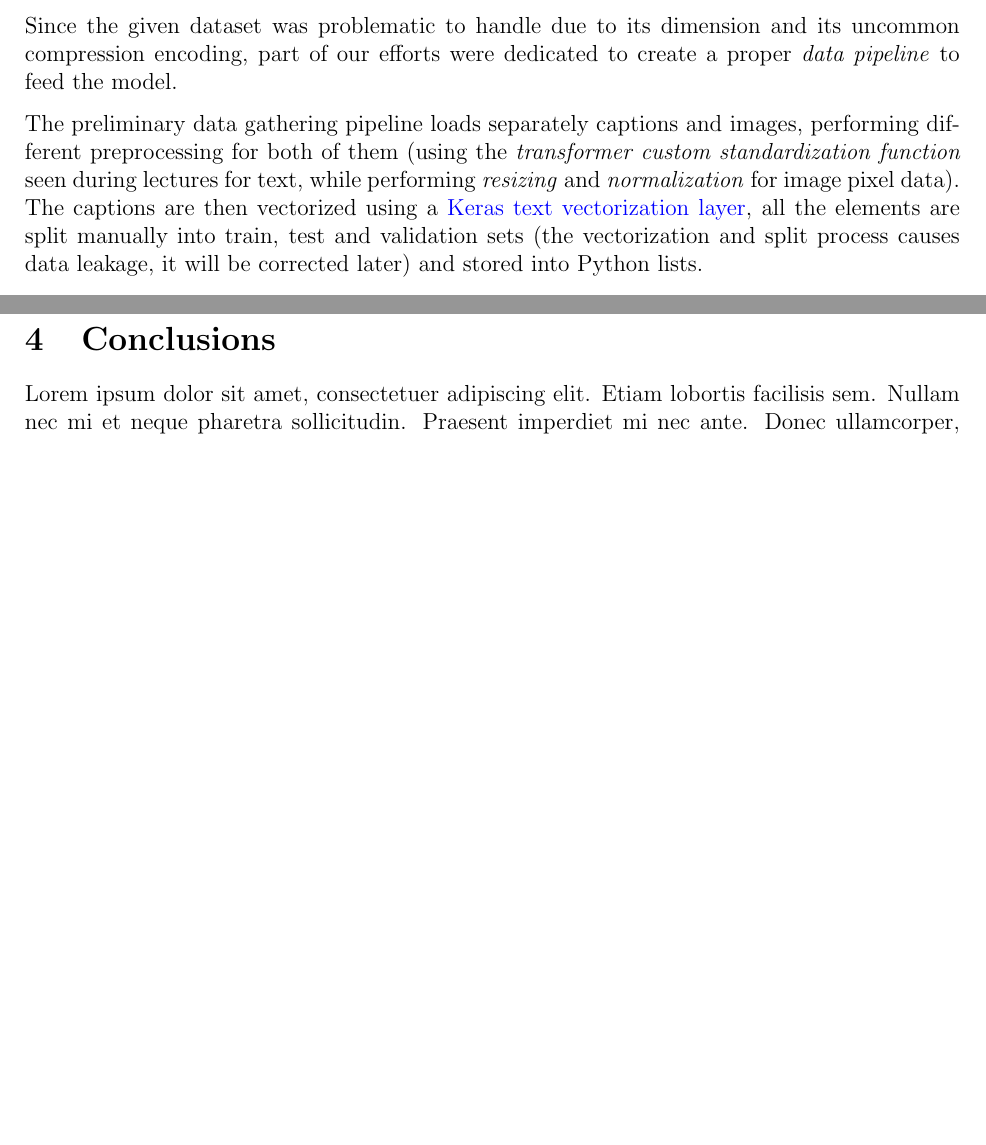
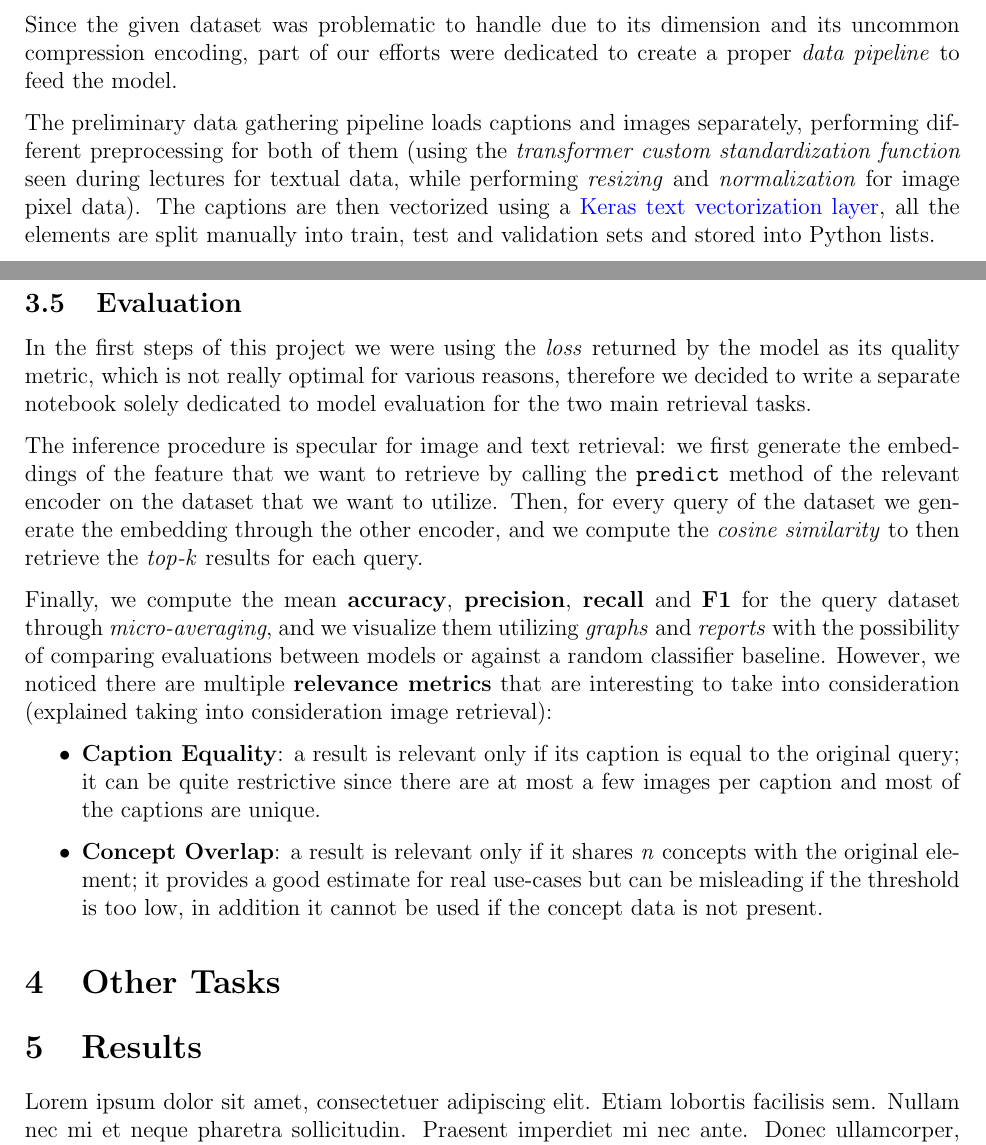
Before and after one commit to raul-singh/Rise-of-Transformers-Project, a LaTeX document (Report/report.tex): two parts of pages 2 and 4 of 4 before the commit and two parts of pages 2 and 5 of 5 after it, joined at a grey line, cut so that both start at the same text, the shorter picture padded with empty space. Compiled offline with pdfLaTeX.

Commit message:
Added post-hackathon to the report

```diff
--- a/Report/report.tex
+++ b/Report/report.tex
@@ -14,7 +14,8 @@
 \usepackage{amsmath}    % Math
 \usepackage{amsfonts}   % Math fonts
 \usepackage{amssymb}    % Math symbols
-\usepackage{blindtext}  % Placeholder Text
+\usepackage{blindtext}  % Placeholder text
+\usepackage{setspace}   % Iterline spacing
 
 % Margins
 \geometry{top=1cm,left=2cm,right=2cm,bottom=2cm}
@@ -110,8 +111,8 @@ We created 2 preliminary notebooks that tackled the defined tasks, these noteboo
 \subsubsection{Data Gathering}
 Since the given dataset was problematic to handle due to its dimension and its uncommon compression encoding, part of our efforts were dedicated to create a proper \textit{data pipeline} to feed the model.
 
-The preliminary data gathering pipeline loads separately captions and images, performing different preprocessing for both of them (using the \textit{transformer custom standardization function} seen during lectures for text, while performing \textit{resizing} and \textit{normalization} for image pixel data).
-The captions are then vectorized using a \href{https://www.tensorflow.org/api_docs/python/tf/keras/layers/TextVectorization}{Keras text vectorization layer}, all the elements are split manually into train, test and validation sets (the vectorization and split process causes data leakage, it will be corrected later) and stored into Python lists.
+The preliminary data gathering pipeline loads captions and images separately, performing different preprocessing for both of them (using the \textit{transformer custom standardization function} seen during lectures for textual data, while performing \textit{resizing} and \textit{normalization} for image pixel data).
+The captions are then vectorized using a \href{https://www.tensorflow.org/api_docs/python/tf/keras/layers/TextVectorization}{Keras text vectorization layer}, all the elements are split manually into train, test and validation sets and stored into Python lists.
 
 Various visualizations of the imported images and data were added to ensure the correctness of the loading process.
 
@@ -148,6 +168,24 @@ This is due to the fact that our main goal for the hackathon was to produce a fu
 \blindtext[1]
 
-\section{Conclusions}
+\subsection{Text Embedding}
+\blindtext[1]
+
+\subsection{Evaluation}
+In the first steps of this project we were using the \textit{loss} returned by the model as its quality metric, which is not really optimal for various reasons, therefore we decided to write a separate notebook solely dedicated to model evaluation for the two main retrieval tasks.
+
+The inference procedure is specular for image and text retrieval: we first generate the embeddings of the feature that we want to retrieve by calling the \texttt{predict} method of the relevant encoder on the dataset that we want to utilize.
+Then, for every query of the dataset we generate the embedding through the other encoder, and we compute the \textit{cosine similarity} to then retrieve the \textit{top-k} results for each query.
+
+Finally, we compute the mean \textbf{accuracy}, \textbf{precision}, \textbf{recall} and \textbf{F1} for the query dataset through \textit{micro-averaging}, and we visualize them utilizing \textit{graphs} and \textit{reports} with the possibility of comparing evaluations between models or against a random classifier baseline.
+However, we noticed there are multiple \textbf{relevance metrics} that are interesting to take into consideration (explained taking into consideration image retrieval):
+\begin{itemize}
+    \item \textbf{Caption Equality}: a result is relevant only if its caption is equal to the original query; it can be quite restrictive since there are at most a few images per caption and most of the captions are unique.
+    \item \textbf{Concept Overlap}: a result is relevant only if it shares \textit{n} concepts with the original element; it provides a good estimate for real use-cases but can be misleading if the threshold is too low, in addition it cannot be used if the concept data is not present.
+\end{itemize}
+
+\section{Other Tasks}
+
+\section{Results}
 \blindtext[1]
 
 \end{document}
```
Also changed, not shown: Report/report.tex (33 more changed lines).
